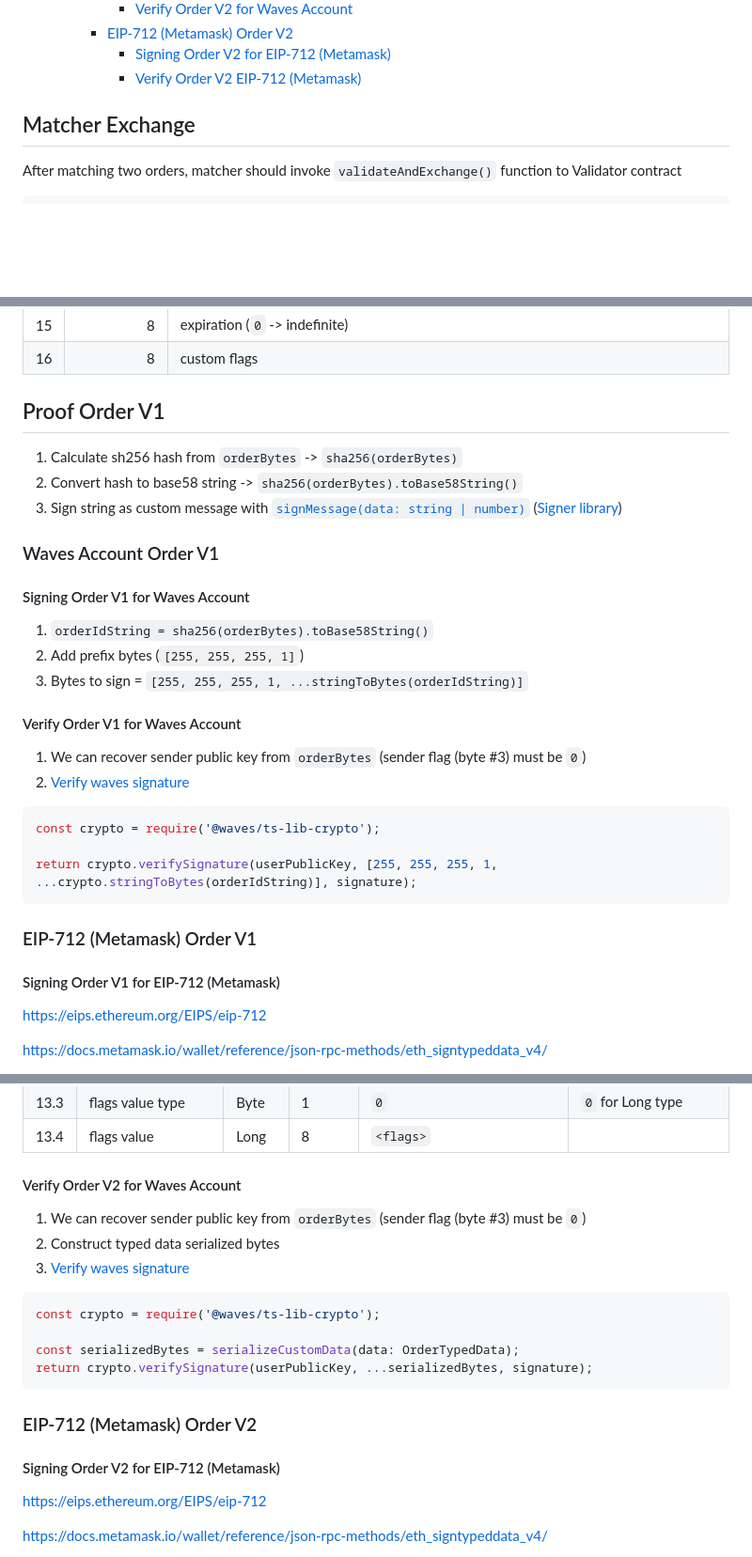
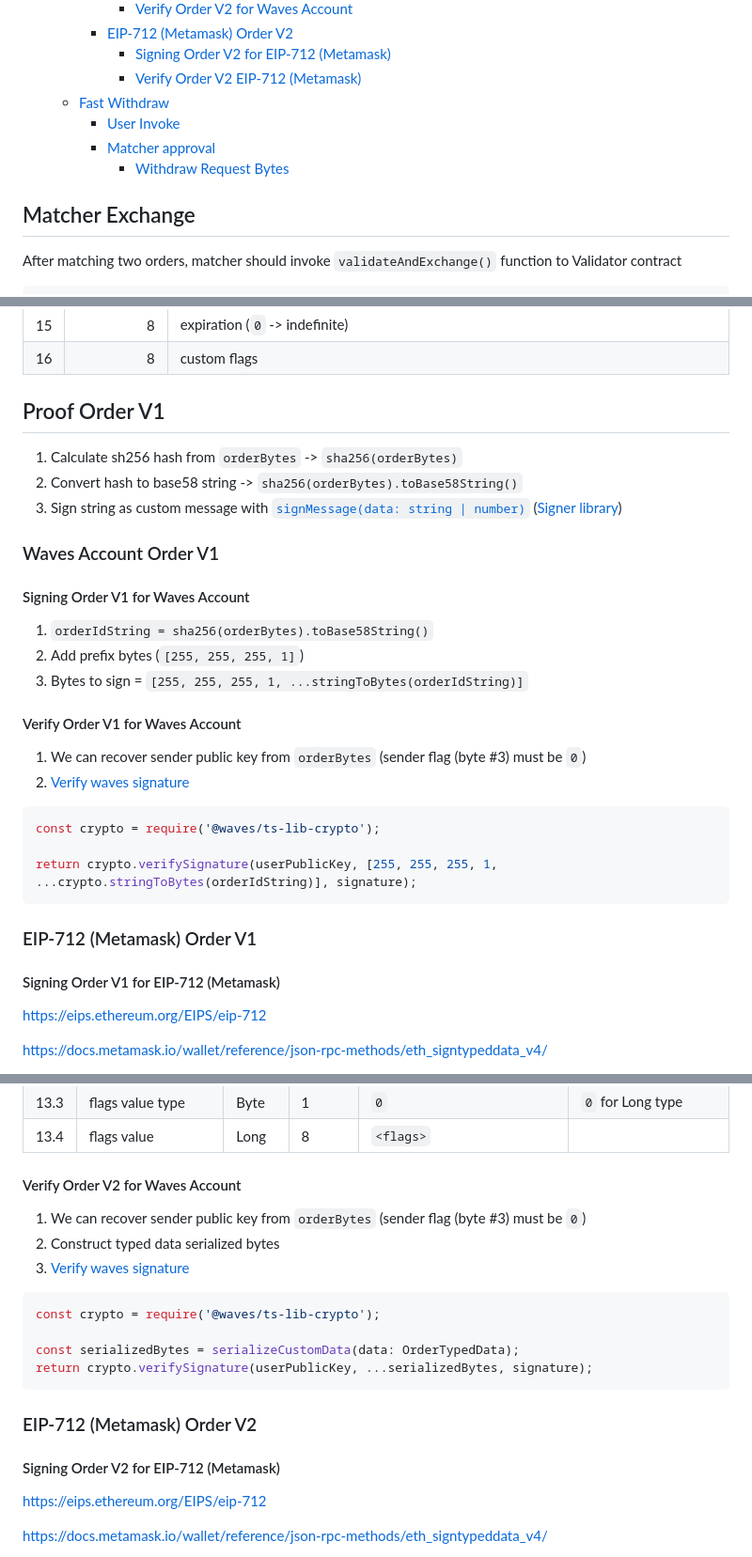
Before and after one commit to bra1nsurfer/matcher-dapp, a Markdown page: README.md, 3 parts joined by grey strips. Shown: that part at 94% size. Rendered like a GitHub page; blank space fills up the shorter version.

````diff
--- a/README.md
+++ b/README.md
@@ -26,8 +25,12 @@
     - [EIP-712 (Metamask) Order V2](#eip-712-metamask-order-v2)
       - [Signing Order V2 for EIP-712 (Metamask)](#signing-order-v2-for-eip-712-metamask)
       - [Verify Order V2 EIP-712 (Metamask)](#verify-order-v2-eip-712-metamask)
+  - [Fast Withdraw](#fast-withdraw)
+    - [User Invoke](#user-invoke)
+    - [Matcher approval](#matcher-approval)
+      - [Withdraw Request Bytes](#withdraw-request-bytes)
 
-## Matcher Exchange <a name="matcher-exchange"></a>
+## Matcher Exchange
 
 After matching two orders, matcher should invoke `validateAndExchange()` function to Validator contract
 
@@ -70,21 +73,21 @@ func validateAndExchange(
 | 15 |            8 | expiration (`0` -> indefinite)                                                                  |
 | 16 |            8 | custom flags                                                                                    |
 
-## Proof Order V1 <a name="proof-order-v1"></a>
+## Proof Order V1
 
 1. Calculate sh256 hash from `orderBytes` -> `sha256(orderBytes)`
 1. Convert hash to base58 string -> `sha256(orderBytes).toBase58String()`
 1. Sign string as custom message with [`signMessage(data: string | number)`](https://docs.waves.tech/en/building-apps/waves-api-and-sdk/client-libraries/signer#signmessage) ([Signer library](https://github.com/wavesplatform/signer))
 
-### Waves Account Order V1 <a name="waves-account-order-v1"></a>
+### Waves Account Order V1
 
-#### Signing Order V1 for Waves Account <a name="signing-order-v1-for-waves-account"></a>
+#### Signing Order V1 for Waves Account
 
 1. `orderIdString = sha256(orderBytes).toBase58String()`
 1. Add prefix bytes (`[255, 255, 255, 1]`)
 1. Bytes to sign = `[255, 255, 255, 1, ...stringToBytes(orderIdString)]`
 
-#### Verify Order V1 for Waves Account <a name="verify-order-v1-for-waves-account"></a>
+#### Verify Order V1 for Waves Account
 
 1. We can recover sender public key from `orderBytes` (sender flag (byte #3) must be `0`)
 1. [Verify waves signature](<https://docs.waves.tech/en/blockchain/waves-protocol/cryptographic-practical-details>)
@@ -95,9 +98,9 @@ const crypto = require('@waves/ts-lib-crypto');
 return crypto.verifySignature(userPublicKey, [255, 255, 255, 1, ...crypto.stringToBytes(orderIdString)], signature);
 ```
 
-### EIP-712 (Metamask) Order V1 <a name="eip-712-metamask-order-v1"></a>
+### EIP-712 (Metamask) Order V1
 
-#### Signing Order V1 for EIP-712 (Metamask) <a name="signing-order-v1-for-eip-712-metamask"></a>
+#### Signing Order V1 for EIP-712 (Metamask)
 
 <https://eips.ethereum.org/EIPS/eip-712>
 
@@ -340,7 +343,7 @@ const serializedBytes = serializeCustomData(data: OrderTypedData);
 | 13.3 | flags value type              | Byte       | 1                   | `0`                        | `0` for Long type                                                                |
 | 13.4 | flags value                   | Long       | 8                   | `<flags>`                  |                                                                                  |
 
-#### Verify Order V2 for Waves Account <a name="verify-order-v2-for-waves-account"></a>
+#### Verify Order V2 for Waves Account
 
 1. We can recover sender public key from `orderBytes` (sender flag (byte #3) must be `0`)
 1. Construct typed data serialized bytes
@@ -353,9 +356,9 @@ const serializedBytes = serializeCustomData(data: OrderTypedData);
 return crypto.verifySignature(userPublicKey, ...serializedBytes, signature);
 ```
 
-### EIP-712 (Metamask) Order V2 <a name="eip-712-metamask-order-v2"></a>
+### EIP-712 (Metamask) Order V2
 
-#### Signing Order V2 for EIP-712 (Metamask) <a name="signing-order-v2-for-eip-712-metamask"></a>
+#### Signing Order V2 for EIP-712 (Metamask)
 
 <https://eips.ethereum.org/EIPS/eip-712>
 
````
Also changed, not shown: other parts of README.md (+46 -10 lines).
